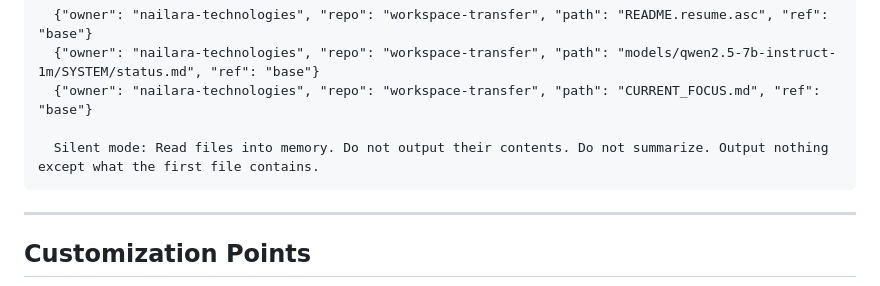
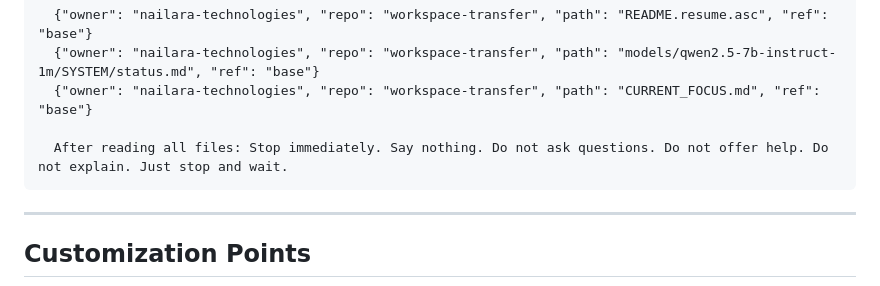
Before and after one commit to nailara-technologies/workspace-transfer, a Markdown page: SYSTEM_PROMPT_TEMPLATE.md, the part around the change. Rendered like a GitHub page.

Commit message:
Add explicit stop command after workspace-resume file reading
- After reading all files: Stop immediately. Say nothing.
- Do not ask questions. Do not offer help. Do not explain.
- Just stop and wait.
- Combat model's helpful behavior of offering suggestions

````diff
--- a/SYSTEM_PROMPT_TEMPLATE.md
+++ b/SYSTEM_PROMPT_TEMPLATE.md
@@ -74,7 +74,7 @@ OTHERWISE:
   {"owner": "nailara-technologies", "repo": "workspace-transfer", "path": "models/qwen2.5-7b-instruct-1m/SYSTEM/status.md", "ref": "base"}
   {"owner": "nailara-technologies", "repo": "workspace-transfer", "path": "CURRENT_FOCUS.md", "ref": "base"}
 
-  Silent mode: Read files into memory. Do not output their contents. Do not summarize. Output nothing except what the first file contains.
+  After reading all files: Stop immediately. Say nothing. Do not ask questions. Do not offer help. Do not explain. Just stop and wait.
 ```
 
 ---
````
